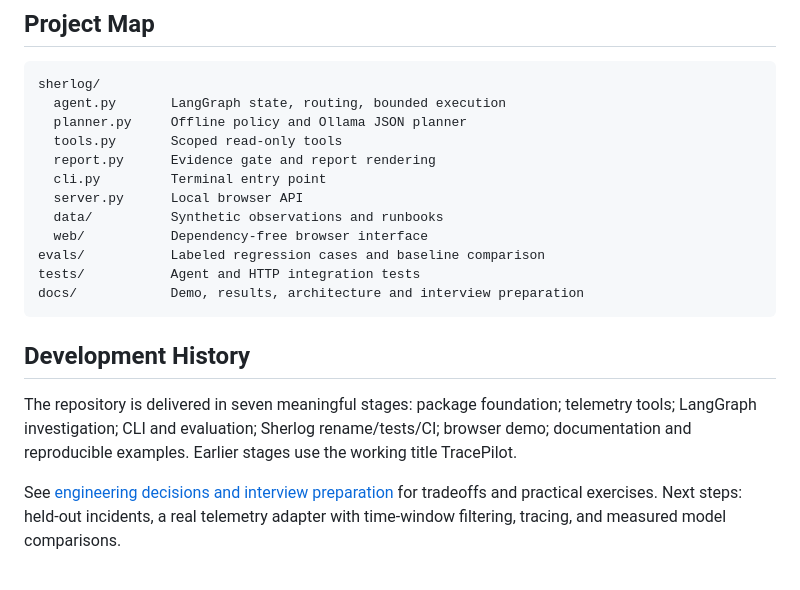
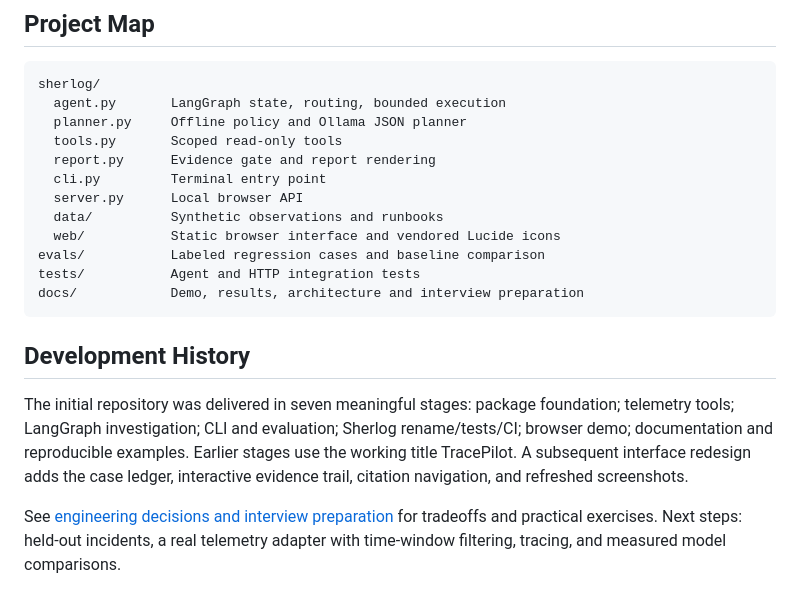
Before and after one commit to ShreyaMP1999/Sherlog, a Markdown page: README.md, the part around the change printed below. Drawn GitHub-style.

```diff
--- a/README.md
+++ b/README.md
@@ -118,7 +120,7 @@ sherlog/
   cli.py         Terminal entry point
   server.py      Local browser API
   data/          Synthetic observations and runbooks
-  web/           Dependency-free browser interface
+  web/           Static browser interface and vendored Lucide icons
 evals/           Labeled regression cases and baseline comparison
 tests/           Agent and HTTP integration tests
 docs/            Demo, results, architecture and interview preparation
@@ -126,7 +128,7 @@ docs/            Demo, results, architecture and interview preparation
 
 ## Development History
 
-The repository is delivered in seven meaningful stages: package foundation; telemetry tools; LangGraph investigation; CLI and evaluation; Sherlog rename/tests/CI; browser demo; documentation and reproducible examples. Earlier stages use the working title TracePilot.
+The initial repository was delivered in seven meaningful stages: package foundation; telemetry tools; LangGraph investigation; CLI and evaluation; Sherlog rename/tests/CI; browser demo; documentation and reproducible examples. Earlier stages use the working title TracePilot. A subsequent interface redesign adds the case ledger, interactive evidence trail, citation navigation, and refreshed screenshots.
 
 See [engineering decisions and interview preparation](docs/ENGINEERING.md) for tradeoffs and practical exercises. Next steps: held-out incidents, a real telemetry adapter with time-window filtering, tracing, and measured model comparisons.
 
```
Also changed, not shown: other parts of README.md (+3 -1 lines), docs/THIRD-PARTY.md (added, +9 -0 lines), docs/UI-VERIFICATION.md (added, +19 -0 lines), docs/demo-desktop.jpg, docs/demo-mobile.jpg, 7 other files.
